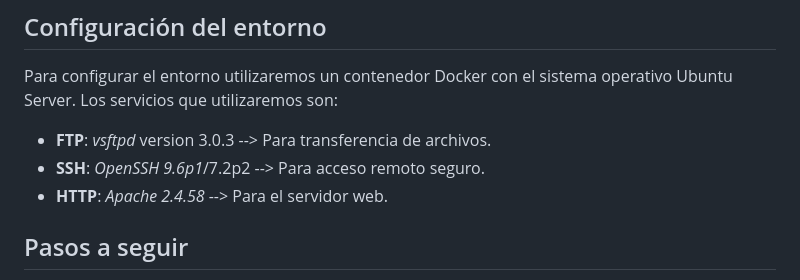
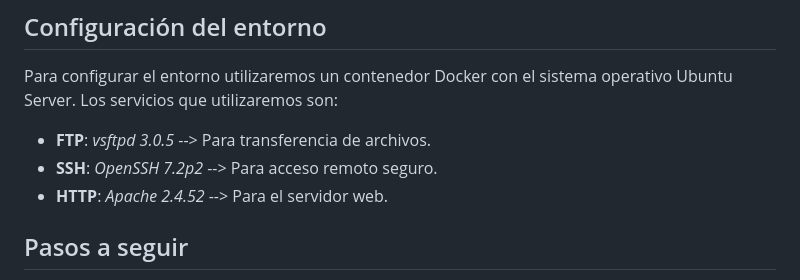
Before and after one commit to azraelp/Proyecto-Final, a Markdown page: Maquinas/Diseño Inseguro/Explicación máquina.md, the part around the change printed below. Rendered like a GitHub page.

```diff
--- a/Maquinas/Diseño Inseguro/Explicación máquina.md
+++ b/Maquinas/Diseño Inseguro/Explicación máquina.md
@@ -43,9 +48,9 @@ Una vez tenga acceso con el usuario **root**, el atacante podrá visualizar el f
 ## Configuración del entorno
 Para configurar el entorno utilizaremos un contenedor Docker con el sistema operativo Ubuntu Server. Los servicios que utilizaremos son:
 
-- **FTP**: *vsftpd* version 3.0.3 --> Para transferencia de archivos.
-- **SSH**: *OpenSSH 9.6p1*/7.2p2 --> Para acceso remoto seguro.
-- **HTTP**: *Apache 2.4.58* --> Para el servidor web.
+- **FTP**: *vsftpd 3.0.5* --> Para transferencia de archivos.
+- **SSH**: *OpenSSH 7.2p2* --> Para acceso remoto seguro.
+- **HTTP**: *Apache 2.4.52* --> Para el servidor web.
 
 ## Pasos a seguir
 
```
Also changed, not shown: other parts of Maquinas/Diseño Inseguro/Explicación máquina.md (+13 -8 lines).
